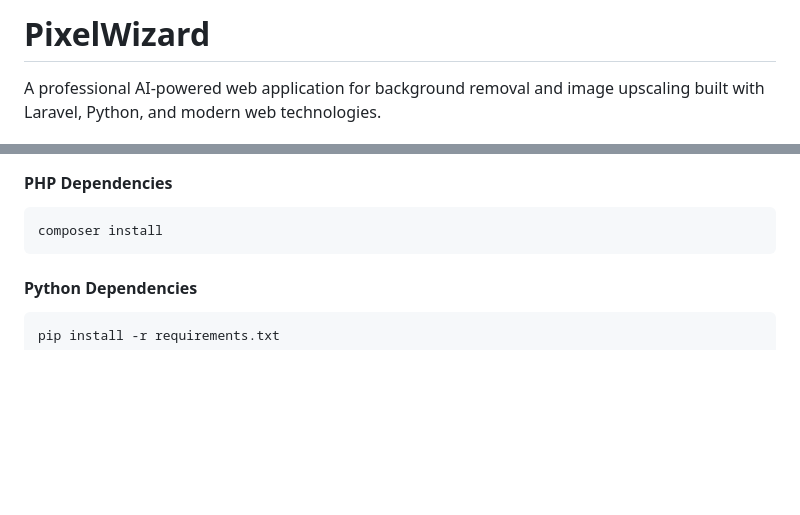
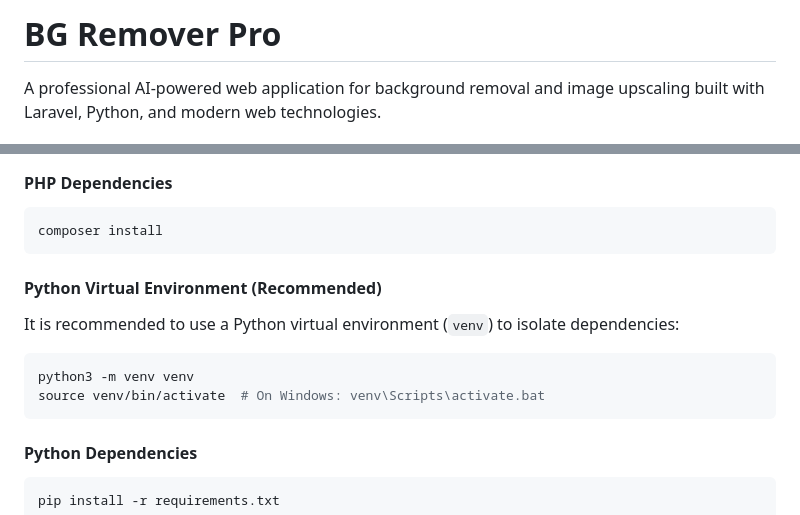
Before and after one commit to pplcallmesatz/PixelWizard, a Markdown page: README.md, 2 parts joined by grey strips. Drawn GitHub-style; blank space fills up the shorter version.

````diff
--- a/README.md
+++ b/README.md
@@ -1,4 +1,4 @@
-# PixelWizard
+# BG Remover Pro
 
 A professional AI-powered web application for background removal and image upscaling built with Laravel, Python, and modern web technologies.
 
@@ -75,6 +75,13 @@ cd bgremover
 #### **PHP Dependencies**
 ```bash
 composer install
+```
+
+#### **Python Virtual Environment (Recommended)**
+It is recommended to use a Python virtual environment (`venv`) to isolate dependencies:
+```bash
+python3 -m venv venv
+source venv/bin/activate  # On Windows: venv\Scripts\activate.bat
 ```
 
 #### **Python Dependencies**
````
